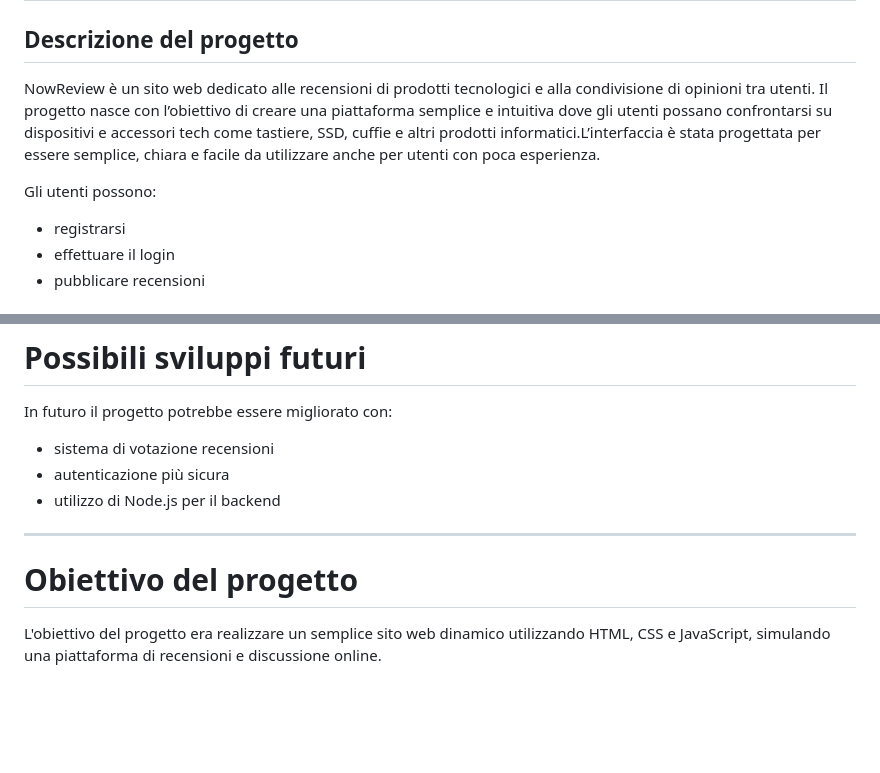
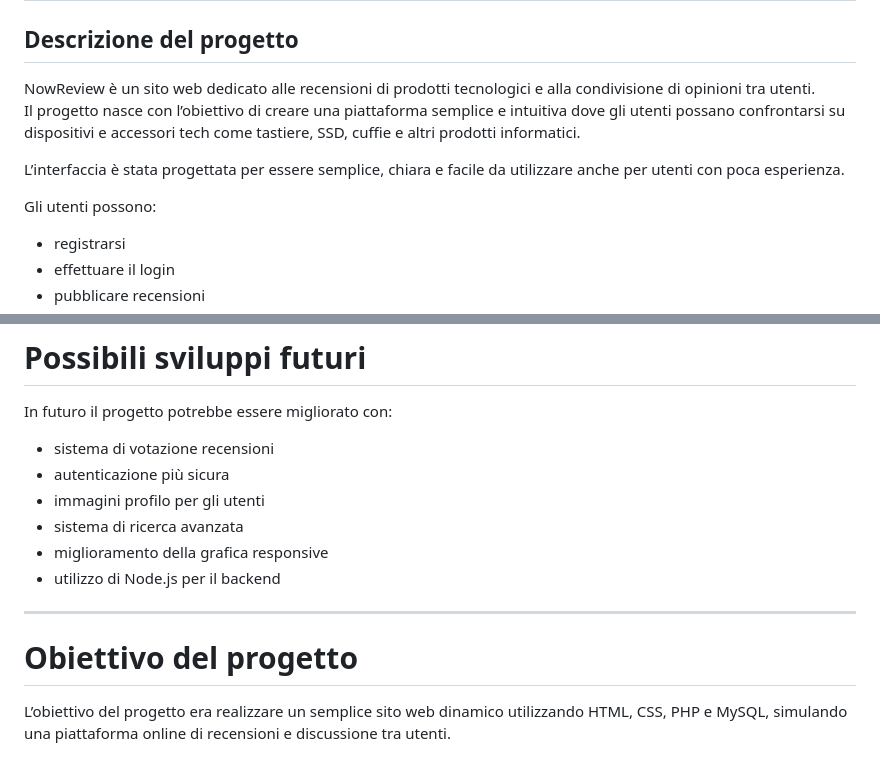
Before and after one commit to Izumi-sann/NowReview, a Markdown page: README.md, 2 parts joined by grey strips. GitHub-like rendering; blank space fills up the shorter version.

```diff
--- a/README.md
+++ b/README.md
@@ -2,11 +2,13 @@
 
 ## Descrizione del progetto
 
-NowReview è un sito web dedicato alle recensioni di prodotti tecnologici e alla condivisione di opinioni tra utenti. Il progetto nasce con l’obiettivo di creare una piattaforma semplice e intuitiva dove gli utenti possano confrontarsi su dispositivi e accessori tech come tastiere, SSD, cuffie e altri prodotti informatici.L’interfaccia è stata progettata per essere semplice, chiara e facile da utilizzare anche per utenti con poca esperienza.
+NowReview è un sito web dedicato alle recensioni di prodotti tecnologici e alla condivisione di opinioni tra utenti.
+Il progetto nasce con l’obiettivo di creare una piattaforma semplice e intuitiva dove gli utenti possano confrontarsi su dispositivi e accessori tech come tastiere, SSD, cuffie e altri prodotti informatici.
 
-
+L’interfaccia è stata progettata per essere semplice, chiara e facile da utilizzare anche per utenti con poca esperienza.
 
 Gli utenti possono:
+
 - registrarsi
 - effettuare il login
 - pubblicare recensioni
@@ -129,10 +191,13 @@ In futuro il progetto potrebbe essere migliorato con:
 
 - sistema di votazione recensioni
 - autenticazione più sicura
+- immagini profilo per gli utenti
+- sistema di ricerca avanzata
+- miglioramento della grafica responsive
 - utilizzo di Node.js per il backend
 
 ---
 
 # Obiettivo del progetto
 
-L'obiettivo del progetto era realizzare un semplice sito web dinamico utilizzando HTML, CSS e JavaScript, simulando una piattaforma di recensioni e discussione online.
+L’obiettivo del progetto era realizzare un semplice sito web dinamico utilizzando HTML, CSS, PHP e MySQL, simulando una piattaforma online di recensioni e discussione tra utenti.
```
Also changed, not shown: other parts of README.md (+81 -21 lines).
